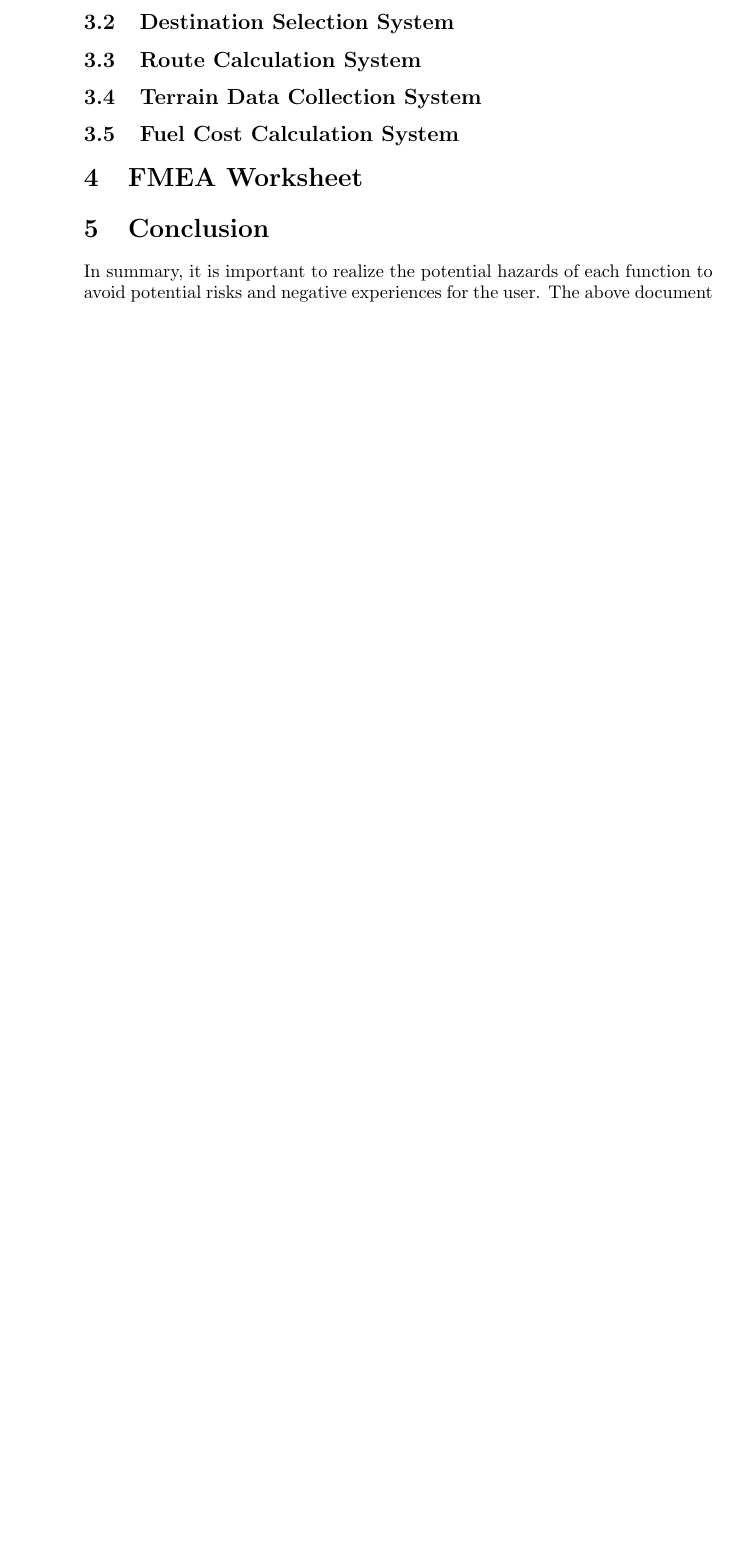
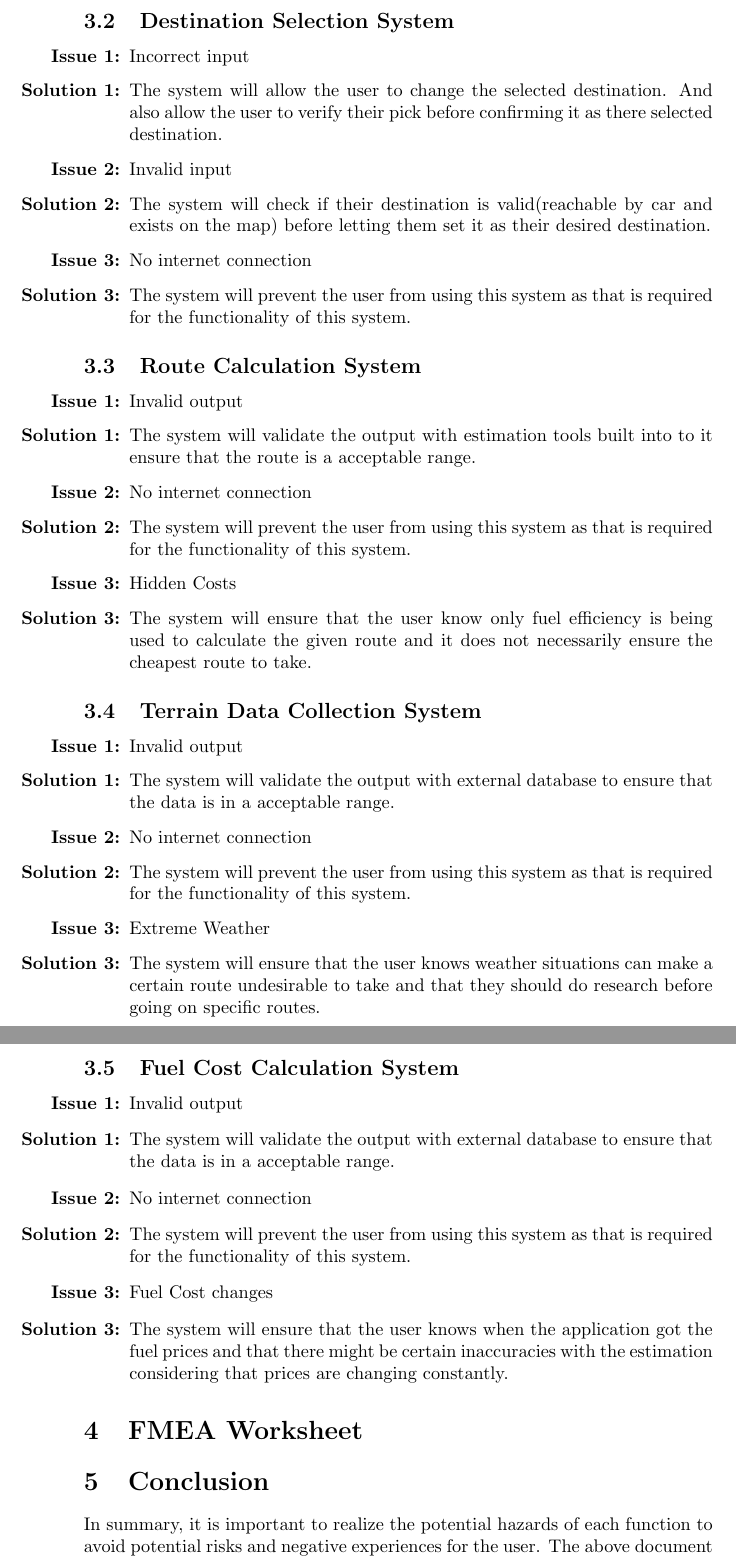
Before and after one commit to mehtaj8/Greenway, a LaTeX document (docs/HazardAnalysis/HazardAnalysis.tex): part of page 5 of 6 before the commit and two parts of pages 6 and 7 of 7 after it, the two joined at a grey line, cut so that both start at the same text, the shorter picture padded with empty space. Compiled offline with pdfLaTeX.

Commit message:
Added Safety considerations to section 3

```diff
--- a/docs/HazardAnalysis/HazardAnalysis.tex
+++ b/docs/HazardAnalysis/HazardAnalysis.tex
@@ -90,10 +96,46 @@ This component is responsible for calculating fuel cost taking into consideratio
 \subsection{Destination Selection System}
+\begin{itemize}
+	\item[\textbf{Issue 1:}] Incorrect input
+	\item[\textbf{Solution 1:}] The system will allow the user to change the selected destination. And also allow the user to verify their pick
+	before confirming it as there selected destination.
+	\item[\textbf{Issue 2:}] Invalid input
+	\item[\textbf{Solution 2:}] The system will check if their destination is valid(reachable by car and exists on the map) before letting them set it as their desired destination.
+	\item[\textbf{Issue 3:}] No internet connection
+	\item[\textbf{Solution 3:}] The system will prevent the user from using this system as that is required for the functionality of this system.
+\end{itemize}
 
 \subsection{Route Calculation System}
+\begin{itemize}
+	\item[\textbf{Issue 1:}] Invalid output
+	\item[\textbf{Solution 1:}] The system will validate the output with estimation tools built into to it ensure that the route is a acceptable range.
+	\item[\textbf{Issue 2:}] No internet connection
+	\item[\textbf{Solution 2:}] The system will prevent the user from using this system as that is required for the functionality of this system.
+	\item[\textbf{Issue 3:}] Hidden Costs
+	\item[\textbf{Solution 3:}] The system will ensure that the user know only fuel efficiency is being used to calculate the given route and it does
+	not necessarily ensure the cheapest route to take.
+\end{itemize}
 
 \subsection{Terrain Data Collection System}
+\begin{itemize}
+	\item[\textbf{Issue 1:}] Invalid output
+	\item[\textbf{Solution 1:}] The system will validate the output with external database to ensure that the data is in a acceptable range.
+	\item[\textbf{Issue 2:}] No internet connection
+	\item[\textbf{Solution 2:}] The system will prevent the user from using this system as that is required for the functionality of this system.
+	\item[\textbf{Issue 3:}] Extreme Weather
+	\item[\textbf{Solution 3:}] The system will ensure that the user knows weather situations can make a certain route undesirable to take and that they
+	should do research before going on specific routes.
+\end{itemize}
 
 \subsection{Fuel Cost Calculation System}
+\begin{itemize}
+	\item[\textbf{Issue 1:}] Invalid output
+	\item[\textbf{Solution 1:}] The system will validate the output with external database to ensure that the data is in a acceptable range.
+	\item[\textbf{Issue 2:}] No internet connection
+	\item[\textbf{Solution 2:}] The system will prevent the user from using this system as that is required for the functionality of this system.
+	\item[\textbf{Issue 3:}] Fuel Cost changes
+	\item[\textbf{Solution 3:}] The system will ensure that the user knows when the application got the fuel prices and that there might be certain inaccuracies
+	with the estimation considering that prices are changing constantly.
+\end{itemize}
 
 \section{FMEA Worksheet}
 
```
Also changed, not shown: docs/HazardAnalysis/HazardAnalysis.pdf, docs/HazardAnalysis/HazardAnalysis.tex (20 more changed lines).
